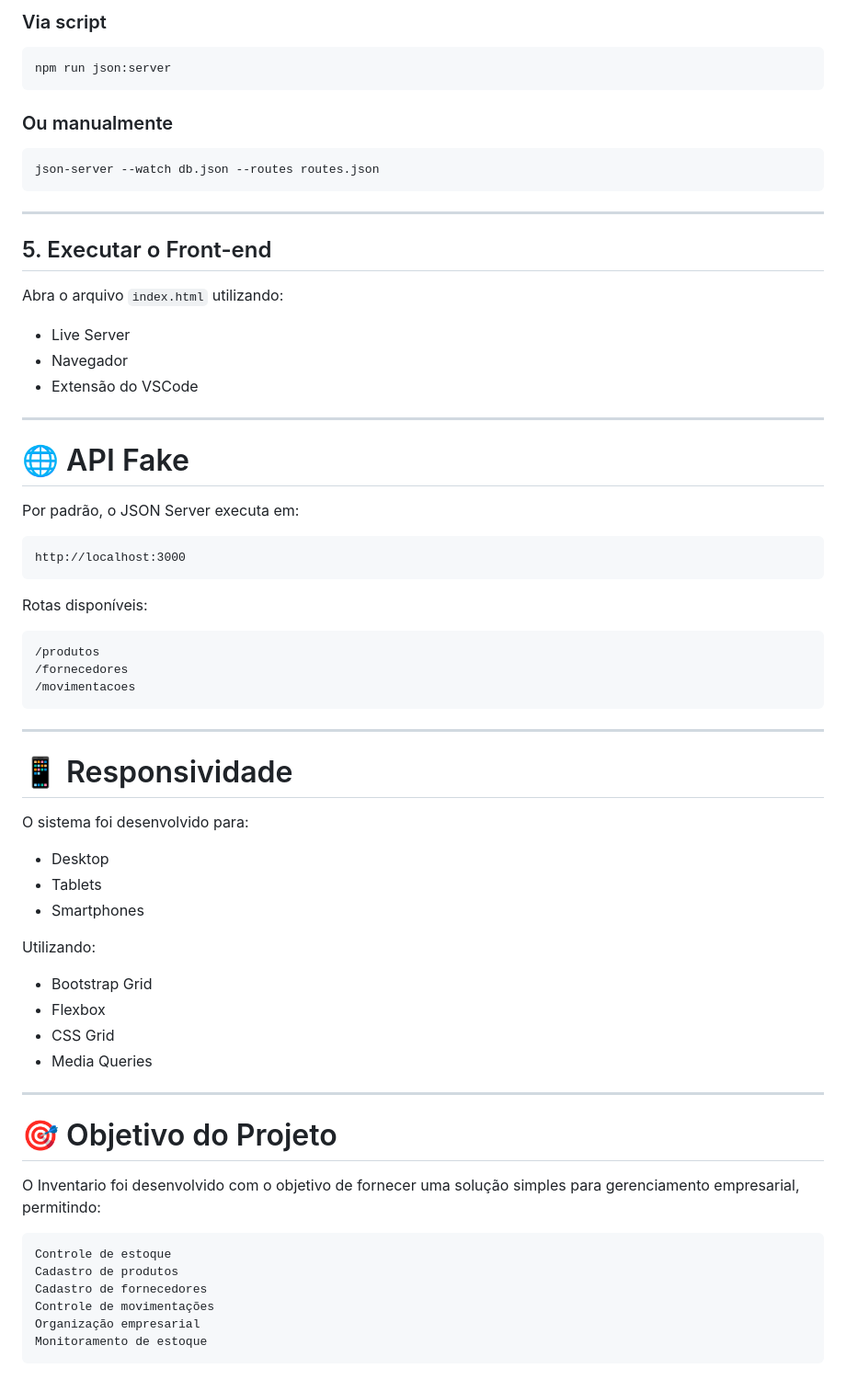
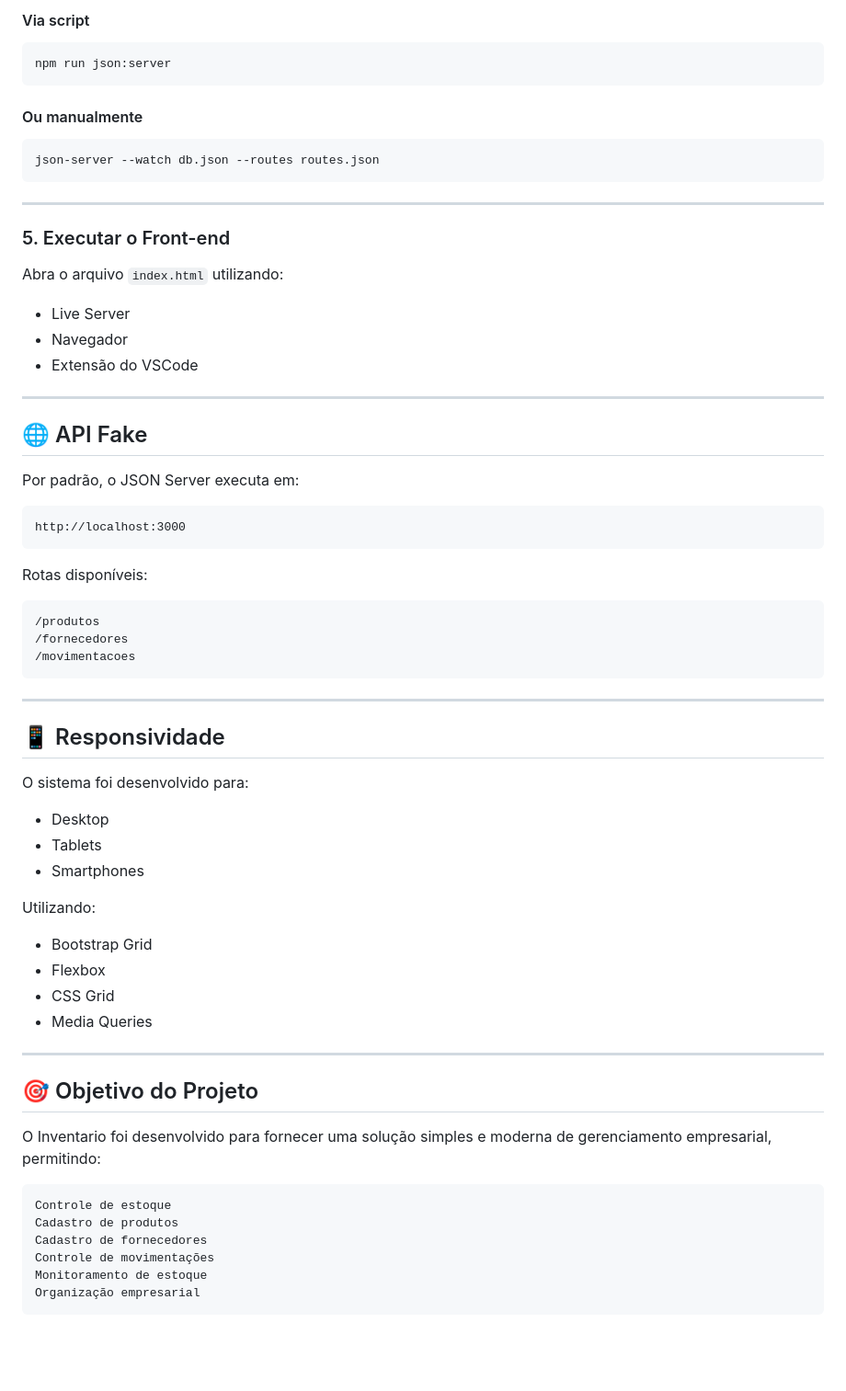
Before and after one commit to alissonst-dev/controle-de-recursos-empresarias, a Markdown page: docs/readme.md, the part around one of its changes. Shown at 92% size. Drawn GitHub-style; blank space fills up the shorter version.

````diff
--- a/docs/readme.md
+++ b/docs/readme.md
@@ -170,11 +164,11 @@ npm install
 
-### Via script
+#### Via script
 
 ```bash
 npm run json:server
 ```
 
-### Ou manualmente
+#### Ou manualmente
 
 ```bash
 json-server --watch db.json --routes routes.json
@@ -182,16 +176,17 @@ json-server --watch db.json --routes routes.json
 
 ---
 
-## 5. Executar o Front-end
+### 5. Executar o Front-end
 
 Abra o arquivo `index.html` utilizando:
+
 - Live Server
 - Navegador
 - Extensão do VSCode
 
 ---
 
-# 🌐 API Fake
+## 🌐 API Fake
 
 Por padrão, o JSON Server executa em:
 
@@ -209,14 +204,16 @@ Rotas disponíveis:
 
 ---
 
-# 📱 Responsividade
+## 📱 Responsividade
 
 O sistema foi desenvolvido para:
+
 - Desktop
 - Tablets
 - Smartphones
 
 Utilizando:
+
 - Bootstrap Grid
 - Flexbox
 - CSS Grid
@@ -224,15 +221,15 @@ Utilizando:
 
 ---
 
-# 🎯 Objetivo do Projeto
+## 🎯 Objetivo do Projeto
 
-O Inventario foi desenvolvido com o objetivo de fornecer uma solução simples para gerenciamento empresarial, permitindo:
+O Inventario foi desenvolvido para fornecer uma solução simples e moderna de gerenciamento empresarial, permitindo:
 
 ```txt
 Controle de estoque
 Cadastro de produtos
 Cadastro de fornecedores
 Controle de movimentações
+Monitoramento de estoque
 Organização empresarial
-Monitoramento de estoque
 ```
````
Also changed, not shown: other parts of docs/readme.md (+58 -64 lines).
